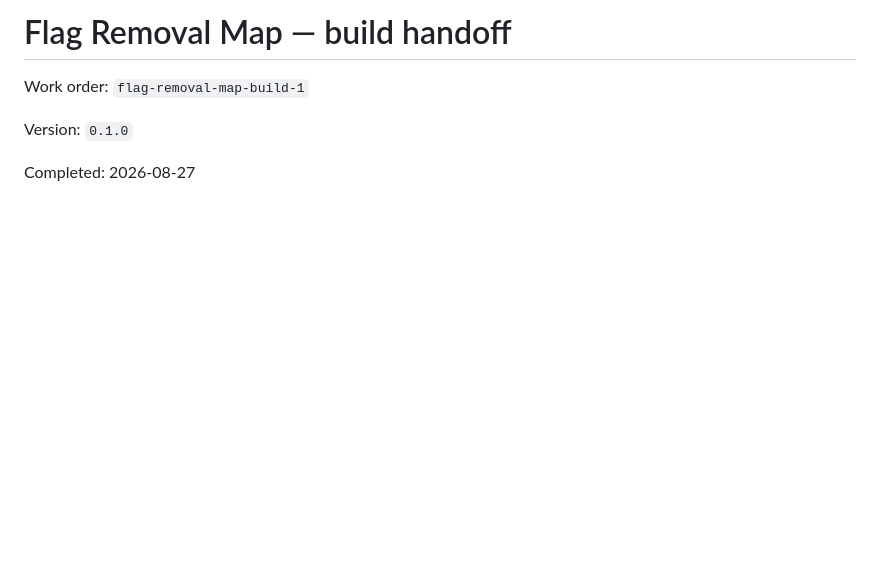
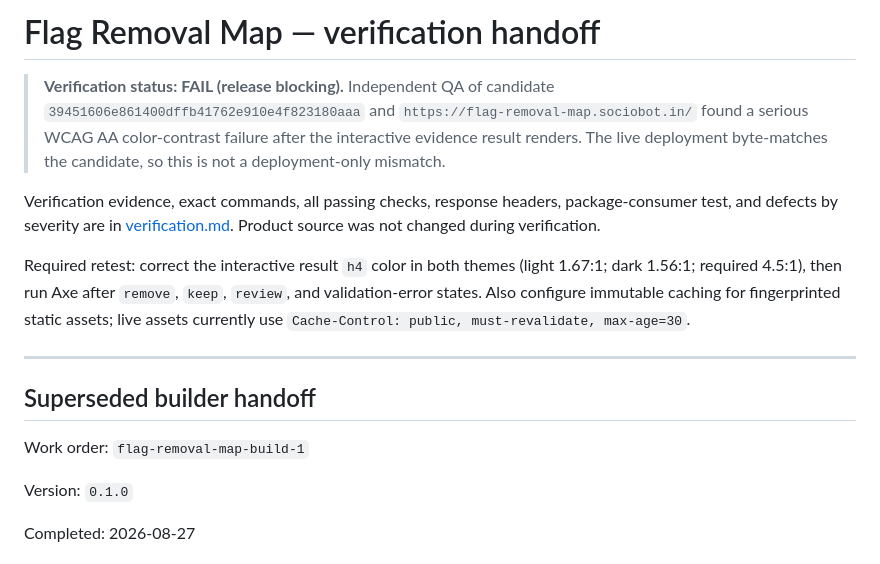
Before and after one commit to B-Divyesh/sf-flag-removal-map, a Markdown page: .factory/handoff.md, the part around the change. GitHub-like rendering; blank space fills up the shorter version.

Commit message:
docs: record independent verification failure

```diff
--- a/.factory/handoff.md
+++ b/.factory/handoff.md
@@ -1,4 +1,14 @@
-# Flag Removal Map — build handoff
+# Flag Removal Map — verification handoff
+
+> **Verification status: FAIL (release blocking).** Independent QA of candidate `39451606e861400dffb41762e910e4f823180aaa` and `https://flag-removal-map.sociobot.in/` found a serious WCAG AA color-contrast failure after the interactive evidence result renders. The live deployment byte-matches the candidate, so this is not a deployment-only mismatch.
+
+Verification evidence, exact commands, all passing checks, response headers, package-consumer test, and defects by severity are in [verification.md](verification.md). Product source was not changed during verification.
+
+Required retest: correct the interactive result `h4` color in both themes (light 1.67:1; dark 1.56:1; required 4.5:1), then run Axe after `remove`, `keep`, `review`, and validation-error states. Also configure immutable caching for fingerprinted static assets; live assets currently use `Cache-Control: public, must-revalidate, max-age=30`.
+
+---
+
+## Superseded builder handoff
 
 Work order: `flag-removal-map-build-1`
 
```
Also changed, not shown: .factory/verification.md (added, +101 -0 lines).
